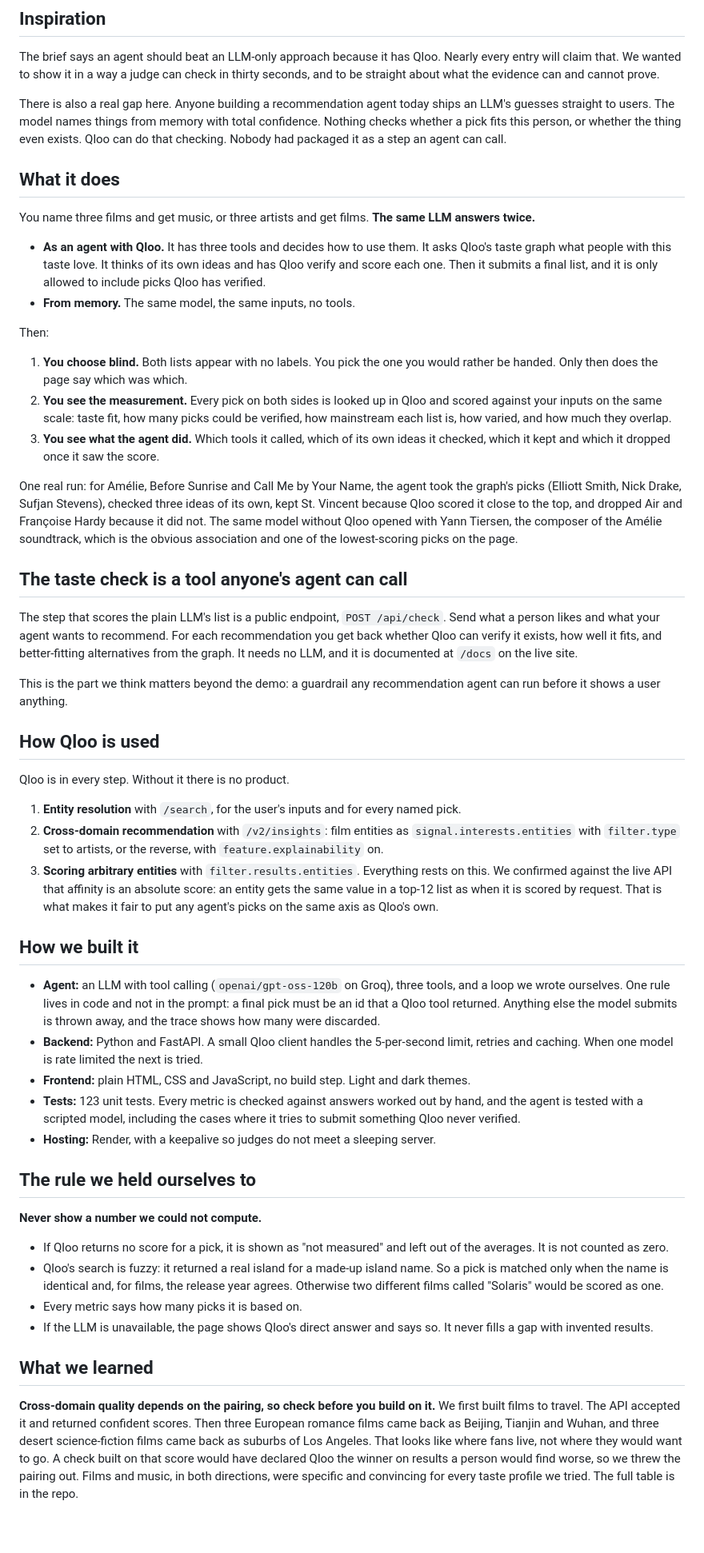
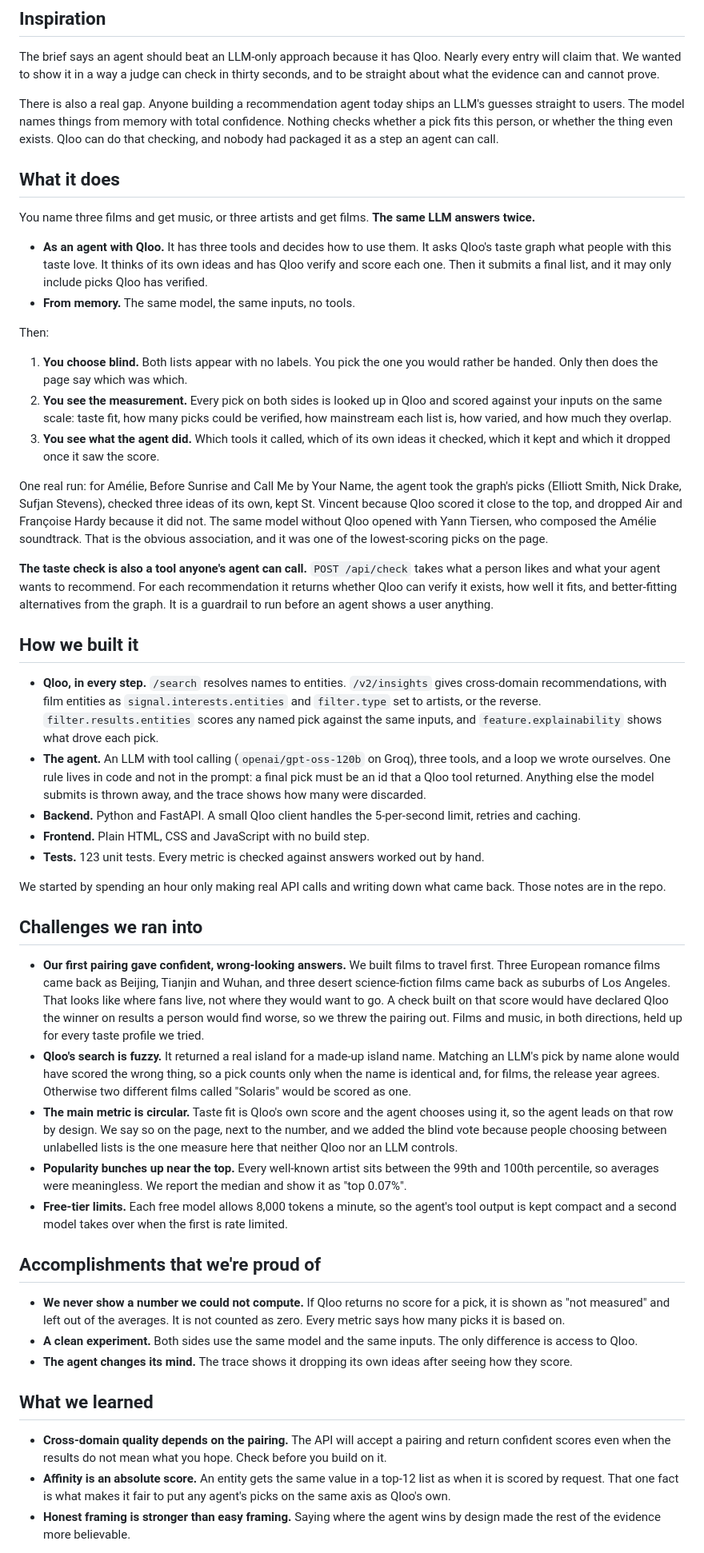
Before and after one commit to anamankev/crossover, a Markdown page: docs/devpost-about.md, the part around one of its changes. Shown at 80% size. Drawn GitHub-style; blank space fills up the shorter version.

Commit message:
Devpost About text in Devpost's standard sections, with challenges

```diff
--- a/docs/devpost-about.md
+++ b/docs/devpost-about.md
@@ -10,13 +10,13 @@ If the first load is slow, the free server is waking up. Give it about 30 second
 
 The brief says an agent should beat an LLM-only approach because it has Qloo. Nearly every entry will claim that. We wanted to show it in a way a judge can check in thirty seconds, and to be straight about what the evidence can and cannot prove.
 
-There is also a real gap here. Anyone building a recommendation agent today ships an LLM's guesses straight to users. The model names things from memory with total confidence. Nothing checks whether a pick fits this person, or whether the thing even exists. Qloo can do that checking. Nobody had packaged it as a step an agent can call.
+There is also a real gap. Anyone building a recommendation agent today ships an LLM's guesses straight to users. The model names things from memory with total confidence. Nothing checks whether a pick fits this person, or whether the thing even exists. Qloo can do that checking, and nobody had packaged it as a step an agent can call.
 
 ## What it does
 
 You name three films and get music, or three artists and get films. **The same LLM answers twice.**
 
-- **As an agent with Qloo.** It has three tools and decides how to use them. It asks Qloo's taste graph what people with this taste love. It thinks of its own ideas and has Qloo verify and score each one. Then it submits a final list, and it is only allowed to include picks Qloo has verified.
+- **As an agent with Qloo.** It has three tools and decides how to use them. It asks Qloo's taste graph what people with this taste love. It thinks of its own ideas and has Qloo verify and score each one. Then it submits a final list, and it may only include picks Qloo has verified.
 - **From memory.** The same model, the same inputs, no tools.
 
 Then:
@@ -25,40 +25,37 @@ Then:
 2. **You see the measurement.** Every pick on both sides is looked up in Qloo and scored against your inputs on the same scale: taste fit, how many picks could be verified, how mainstream each list is, how varied, and how much they overlap.
 3. **You see what the agent did.** Which tools it called, which of its own ideas it checked, which it kept and which it dropped once it saw the score.
 
-One real run: for Amélie, Before Sunrise and Call Me by Your Name, the agent took the graph's picks (Elliott Smith, Nick Drake, Sufjan Stevens), checked three ideas of its own, kept St. Vincent because Qloo scored it close to the top, and dropped Air and Françoise Hardy because it did not. The same model without Qloo opened with Yann Tiersen, the composer of the Amélie soundtrack, which is the obvious association and one of the lowest-scoring picks on the page.
+One real run: for Amélie, Before Sunrise and Call Me by Your Name, the agent took the graph's picks (Elliott Smith, Nick Drake, Sufjan Stevens), checked three ideas of its own, kept St. Vincent because Qloo scored it close to the top, and dropped Air and Françoise Hardy because it did not. The same model without Qloo opened with Yann Tiersen, who composed the Amélie soundtrack. That is the obvious association, and it was one of the lowest-scoring picks on the page.
 
-## The taste check is a tool anyone's agent can call
-
-The step that scores the plain LLM's list is a public endpoint, `POST /api/check`. Send what a person likes and what your agent wants to recommend. For each recommendation you get back whether Qloo can verify it exists, how well it fits, and better-fitting alternatives from the graph. It needs no LLM, and it is documented at `/docs` on the live site.
-
-This is the part we think matters beyond the demo: a guardrail any recommendation agent can run before it shows a user anything.
-
-## How Qloo is used
-
-Qloo is in every step. Without it there is no product.
-
-1. **Entity resolution** with `/search`, for the user's inputs and for every named pick.
-2. **Cross-domain recommendation** with `/v2/insights`: film entities as `signal.interests.entities` with `filter.type` set to artists, or the reverse, with `feature.explainability` on.
-3. **Scoring arbitrary entities** with `filter.results.entities`. Everything rests on this. We confirmed against the live API that affinity is an absolute score: an entity gets the same value in a top-12 list as when it is scored by request. That is what makes it fair to put any agent's picks on the same axis as Qloo's own.
+**The taste check is also a tool anyone's agent can call.** `POST /api/check` takes what a person likes and what your agent wants to recommend. For each recommendation it returns whether Qloo can verify it exists, how well it fits, and better-fitting alternatives from the graph. It is a guardrail to run before an agent shows a user anything.
 
 ## How we built it
 
-- **Agent:** an LLM with tool calling (`openai/gpt-oss-120b` on Groq), three tools, and a loop we wrote ourselves. One rule lives in code and not in the prompt: a final pick must be an id that a Qloo tool returned. Anything else the model submits is thrown away, and the trace shows how many were discarded.
-- **Backend:** Python and FastAPI. A small Qloo client handles the 5-per-second limit, retries and caching. When one model is rate limited the next is tried.
-- **Frontend:** plain HTML, CSS and JavaScript, no build step. Light and dark themes.
-- **Tests:** 123 unit tests. Every metric is checked against answers worked out by hand, and the agent is tested with a scripted model, including the cases where it tries to submit something Qloo never verified.
-- **Hosting:** Render, with a keepalive so judges do not meet a sleeping server.
+- **Qloo, in every step.** `/search` resolves names to entities. `/v2/insights` gives cross-domain recommendations, with film entities as `signal.interests.entities` and `filter.type` set to artists, or the reverse. `filter.results.entities` scores any named pick against the same inputs, and `feature.explainability` shows what drove each pick.
+- **The agent.** An LLM with tool calling (`openai/gpt-oss-120b` on Groq), three tools, and a loop we wrote ourselves. One rule lives in code and not in the prompt: a final pick must be an id that a Qloo tool returned. Anything else the model submits is thrown away, and the trace shows how many were discarded.
+- **Backend.** Python and FastAPI. A small Qloo client handles the 5-per-second limit, retries and caching.
+- **Frontend.** Plain HTML, CSS and JavaScript with no build step.
+- **Tests.** 123 unit tests. Every metric is checked against answers worked out by hand.
 
-## The rule we held ourselves to
+We started by spending an hour only making real API calls and writing down what came back. Those notes are in the repo.
 
-**Never show a number we could not compute.**
+## Challenges we ran into
 
-- If Qloo returns no score for a pick, it is shown as "not measured" and left out of the averages. It is not counted as zero.
-- Qloo's search is fuzzy: it returned a real island for a made-up island name. So a pick is matched only when the name is identical and, for films, the release year agrees. Otherwise two different films called "Solaris" would be scored as one.
-- Every metric says how many picks it is based on.
-- If the LLM is unavailable, the page shows Qloo's direct answer and says so. It never fills a gap with invented results.
+- **Our first pairing gave confident, wrong-looking answers.** We built films to travel first. Three European romance films came back as Beijing, Tianjin and Wuhan, and three desert science-fiction films came back as suburbs of Los Angeles. That looks like where fans live, not where they would want to go. A check built on that score would have declared Qloo the winner on results a person would find worse, so we threw the pairing out. Films and music, in both directions, held up for every taste profile we tried.
+- **Qloo's search is fuzzy.** It returned a real island for a made-up island name. Matching an LLM's pick by name alone would have scored the wrong thing, so a pick counts only when the name is identical and, for films, the release year agrees. Otherwise two different films called "Solaris" would be scored as one.
+- **The main metric is circular.** Taste fit is Qloo's own score and the agent chooses using it, so the agent leads on that row by design. We say so on the page, next to the number, and we added the blind vote because people choosing between unlabelled lists is the one measure here that neither Qloo nor an LLM controls.
+- **Popularity bunches up near the top.** Every well-known artist sits between the 99th and 100th percentile, so averages were meaningless. We report the median and show it as "top 0.07%".
+- **Free-tier limits.** Each free model allows 8,000 tokens a minute, so the agent's tool output is kept compact and a second model takes over when the first is rate limited.
+
+## Accomplishments that we're proud of
+
+- **We never show a number we could not compute.** If Qloo returns no score for a pick, it is shown as "not measured" and left out of the averages. It is not counted as zero. Every metric says how many picks it is based on.
+- **A clean experiment.** Both sides use the same model and the same inputs. The only difference is access to Qloo.
+- **The agent changes its mind.** The trace shows it dropping its own ideas after seeing how they score.
 
 ## What we learned
 
-**Cross-domain quality depends on the pairing, so check before you build on it.** We first built films to travel. The API accepted it and returned confident scores. Then three European romance films came back as Beijing, Tianjin and Wuhan, and three desert science-fiction films came back as suburbs of Los Angeles. That looks like where fans live, not where they would want to go. A check built on that score would have declared Qloo the winner on results a person would find worse, so we threw the pairing out. Films and music, in both directions, were specific and convincing for every taste profile we tried. The full table is in the repo.
+- **Cross-domain quality depends on the pairing.** The API will accept a pairing and return confident scores even when the results do not mean what you hope. Check before you build on it.
+- **Affinity is an absolute score.** An entity gets the same value in a top-12 list as when it is scored by request. That one fact is what makes it fair to put any agent's picks on the same axis as Qloo's own.
+- **Honest framing is stronger than easy framing.** Saying where the agent wins by design made the rest of the evidence more believable.
 
```
Also changed, not shown: other parts of docs/devpost-about.md (+3 -18 lines).
